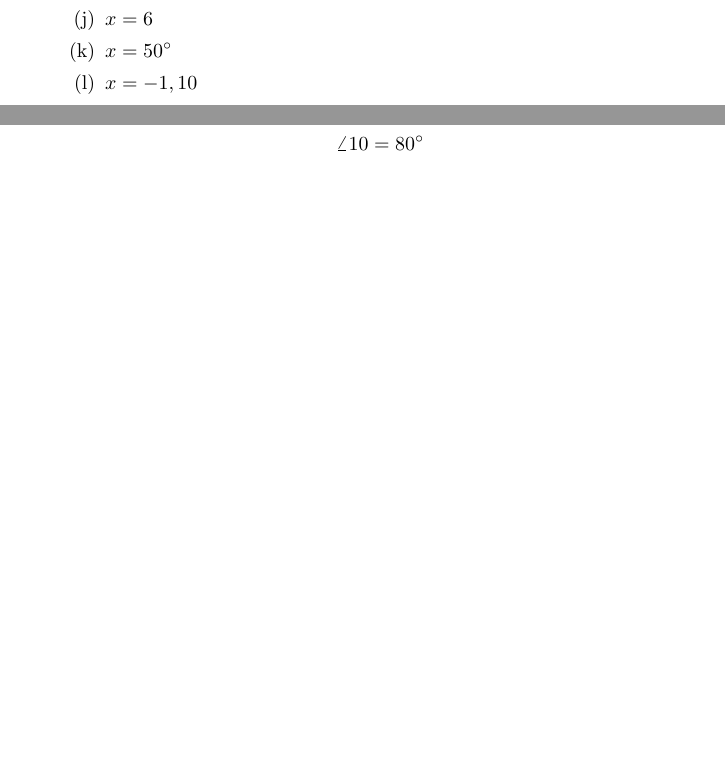
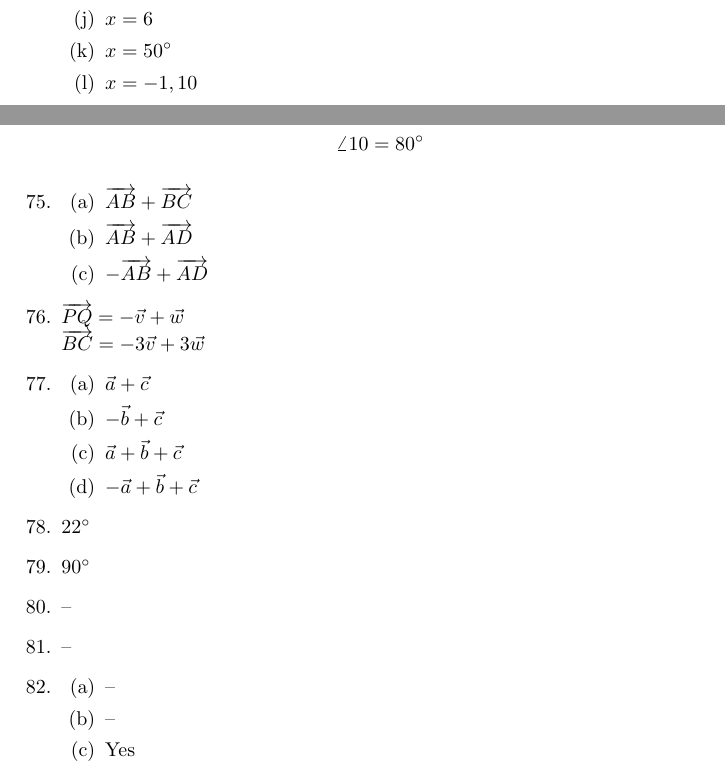
Before and after one commit to jwspence4/im1h, a LaTeX document (im1h_book2_selected_answers.tex): two parts of pages 7 and 8 of 8, joined at a grey line, cut so that both start at the same text, the shorter picture padded with empty space. Compiled offline with pdfLaTeX.

Commit message:
Book 2 #75-82

```diff
--- a/im1h_book2_selected_answers.tex
+++ b/im1h_book2_selected_answers.tex
@@ -553,6 +553,55 @@
 	\angle 10 = 80 \degree
 	\end{gather*}
 
+\item
+
+	\begin{enumerate}
+
+	\item $\overrightarrow{AB} + \overrightarrow{BC}$
+
+	\item $\overrightarrow{AB} + \overrightarrow{AD}$
+
+	\item $-\overrightarrow{AB} + \overrightarrow{AD}$
+
+	\end{enumerate}
+
+\item $\overrightarrow{PQ} = -\vec{v} + \vec{w}$ \\
+	$\overrightarrow{BC} = -3\vec{v} + 3\vec{w}$
+
+\item
+
+	\begin{enumerate}
+
+	\item $\vec{a} + \vec{c}$
+
+	\item $-\vec{b} + \vec{c}$
+
+	\item $\vec{a} + \vec{b} + \vec{c}$
+
+	\item $-\vec{a} + \vec{b} + \vec{c}$
+
+	\end{enumerate}
+
+\item $22 \degree$
+
+\item $90 \degree$
+
+\item --
+
+\item --
+
+\item
+
+	\begin{enumerate}
+
+	\item --
+
+	\item --
+
+	\item Yes
+
+	\end{enumerate}
+
 \end{enumerate}
 
 \end{document}
```
Also changed, not shown: im1h_book2_selected_answers.pdf.
